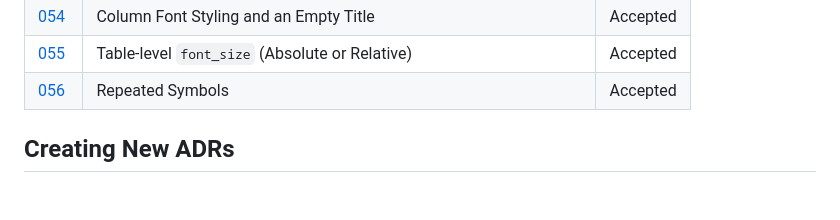
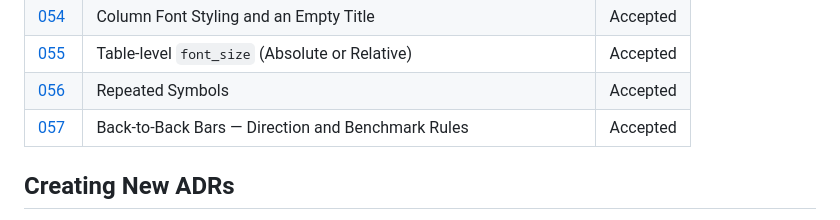
Before and after one commit to edouardp/evidential, a Markdown page: docs/adr/README.md, the part around the change. Rendered like a GitHub page; blank space fills up the shorter version.

```diff
--- a/docs/adr/README.md
+++ b/docs/adr/README.md
@@ -75,6 +75,7 @@ dated, immutable record of the decisions behind them.
 | [054](054-column-font-styling.md) | Column Font Styling and an Empty Title | Accepted |
 | [055](055-table-font-size.md) | Table-level `font_size` (Absolute or Relative) | Accepted |
 | [056](056-repeated-symbols.md) | Repeated Symbols | Accepted |
+| [057](057-back-to-back-bars.md) | Back-to-Back Bars — Direction and Benchmark Rules | Accepted |
 
 ## Creating New ADRs
 
```
Also changed, not shown: docs/adr/057-back-to-back-bars.md (added, +68 -0 lines), docs/api/API.md (+32 -4 lines), notebooks/README.md (+1 -1 lines), docs/api/images/back-to-back.png (added), 12 other files.
